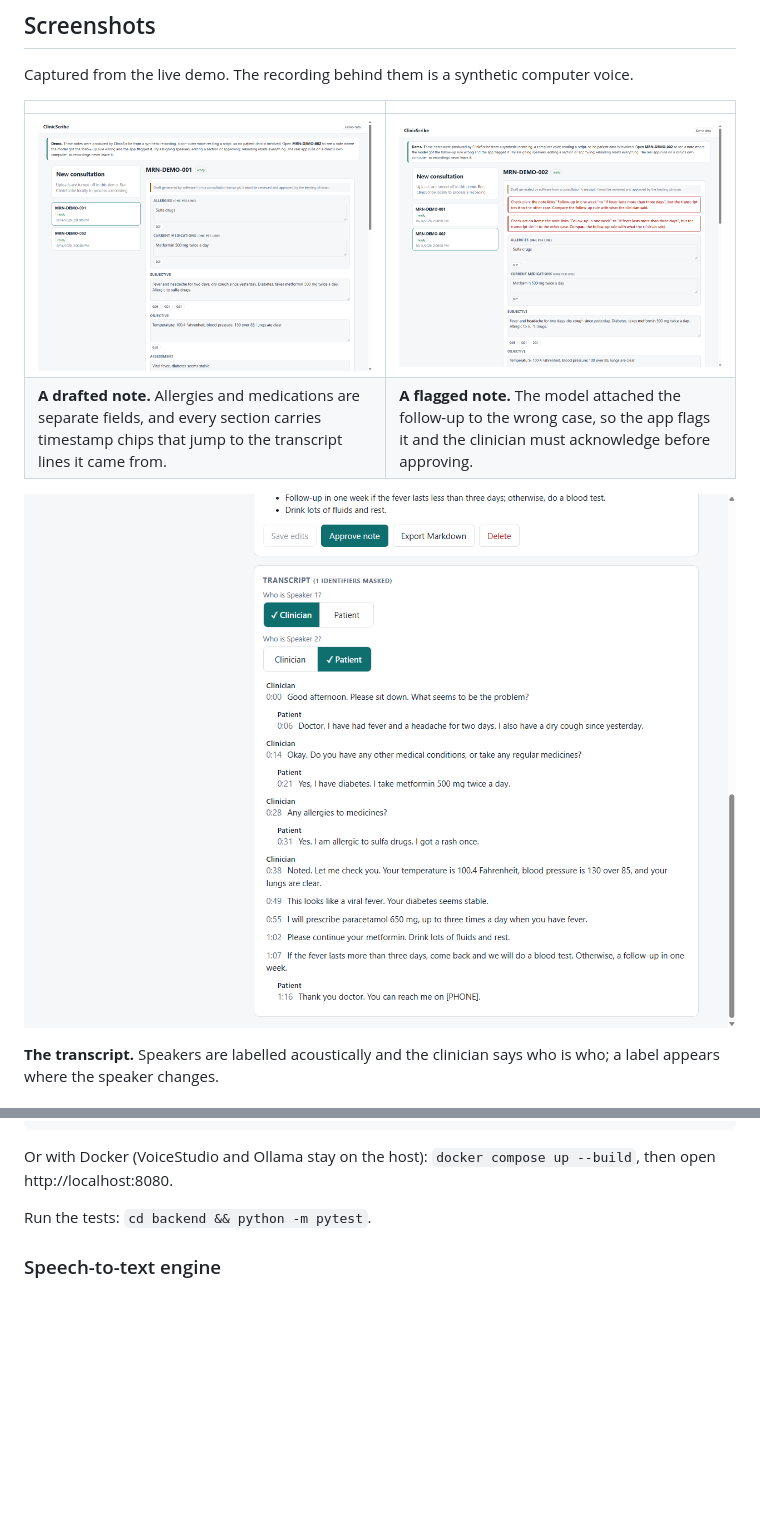
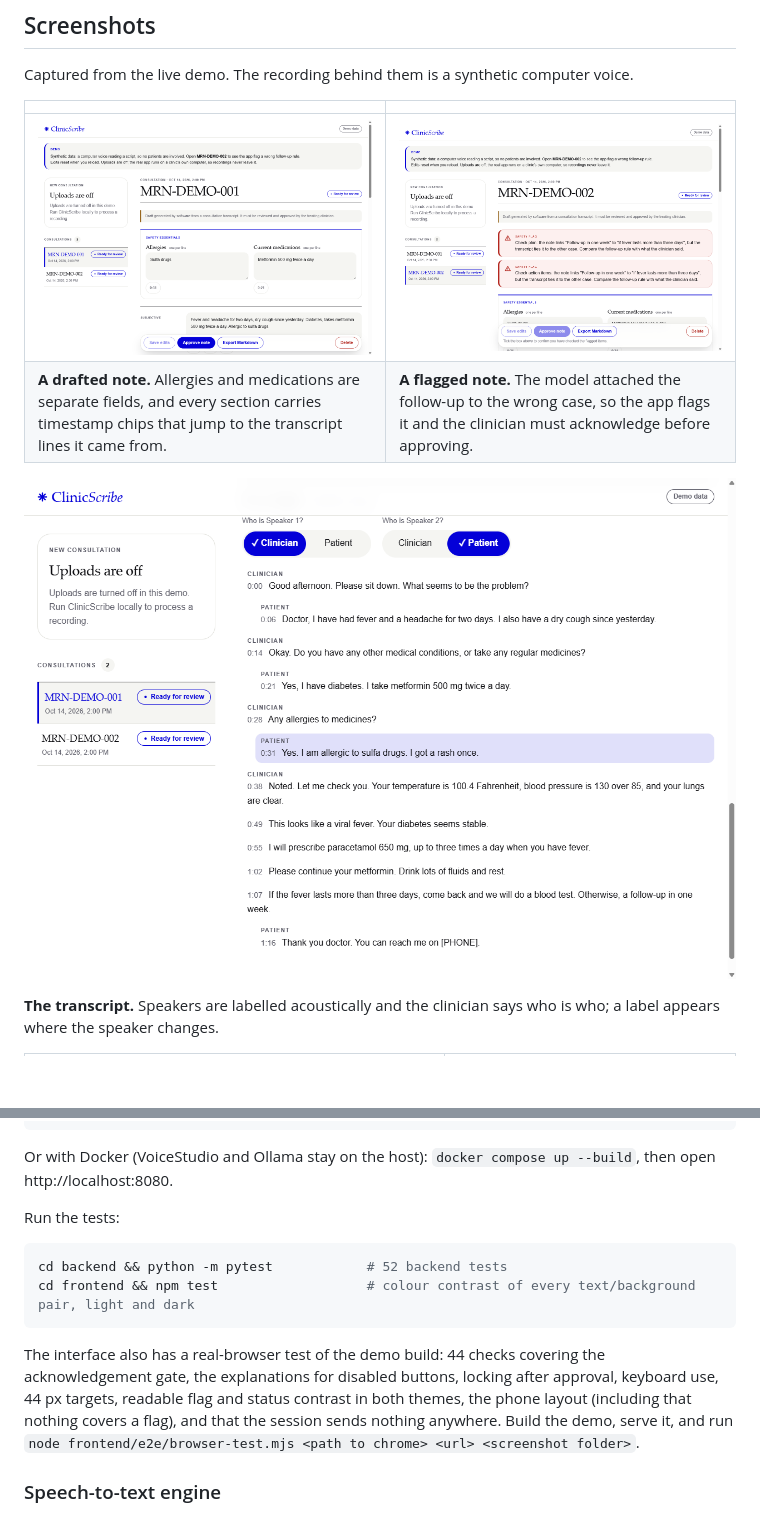
Before and after one commit to Kaushik2210/Voice-Agents-, a Markdown page: ClinicScribe/README.md, 2 parts joined by grey strips. Drawn GitHub-style; pictures changed too: ClinicScribe/docs/screenshots/flagged.png, ClinicScribe/docs/screenshots/note.png, ClinicScribe/docs/screenshots/transcript.png; blank space fills up the shorter version.

Commit message:
Refresh screenshots and write up what the redesign found

````diff
--- a/ClinicScribe/README.md
+++ b/ClinicScribe/README.md
@@ -82,7 +107,19 @@ cd frontend && npm install && npm run dev        # http://localhost:5173
 Or with Docker (VoiceStudio and Ollama stay on the host): `docker compose up --build`,
 then open http://localhost:8080.
 
-Run the tests: `cd backend && python -m pytest`.
+Run the tests:
+
+```bash
+cd backend && python -m pytest            # 52 backend tests
+cd frontend && npm test                   # colour contrast of every text/background pair, light and dark
+```
+
+The interface also has a real-browser test of the demo build: 44 checks covering the
+acknowledgement gate, the explanations for disabled buttons, locking after approval,
+keyboard use, 44 px targets, readable flag and status contrast in both themes, the phone
+layout (including that nothing covers a flag), and that the session sends nothing
+anywhere. Build the demo, serve it, and run
+`node frontend/e2e/browser-test.mjs <path to chrome> <url> <screenshot folder>`.
 
 ### Speech-to-text engine
 
````
Also changed, not shown: other parts of ClinicScribe/README.md (+25 -0 lines), ClinicScribe/docs/design-notes.md (+25 -0 lines), ClinicScribe/docs/screenshots/dark.png (added), ClinicScribe/docs/screenshots/mobile.png (added).
